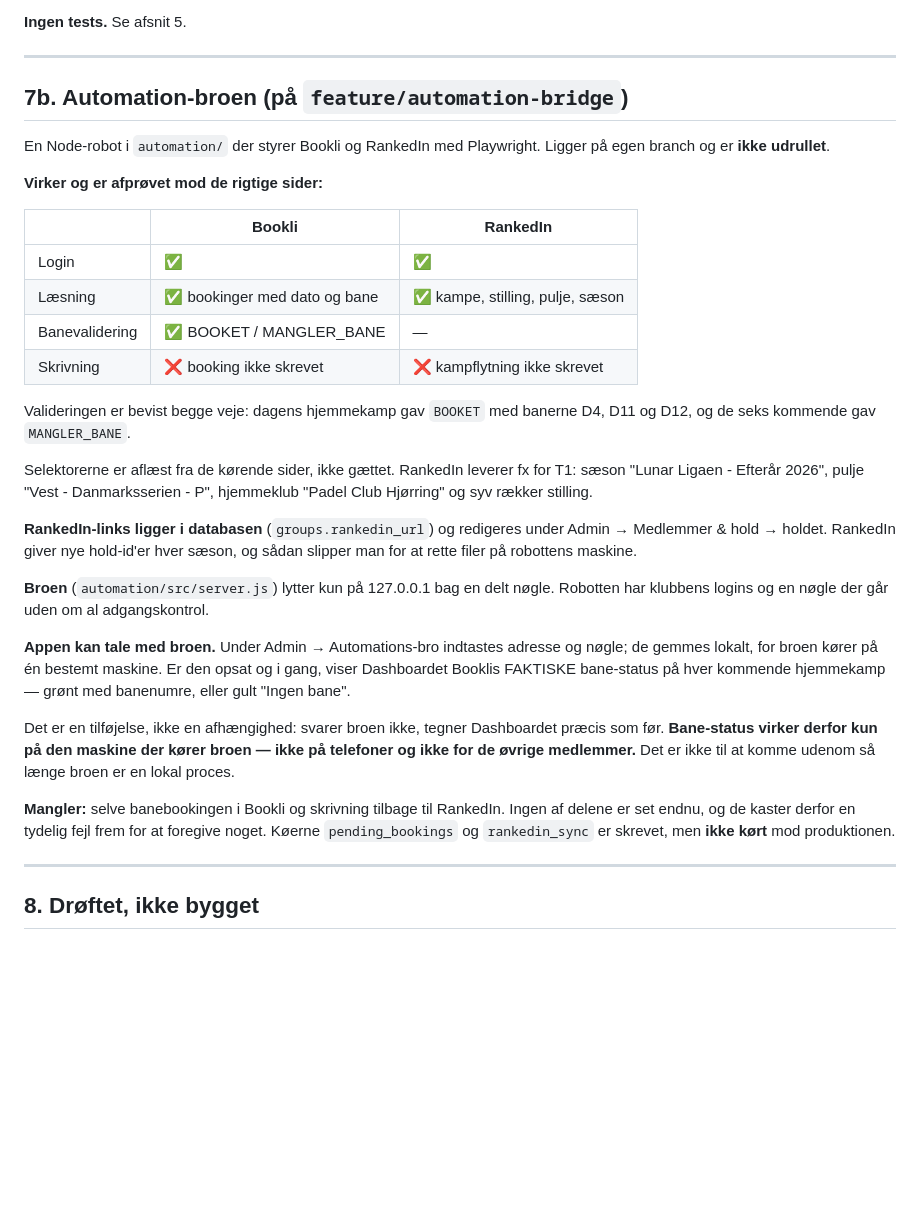
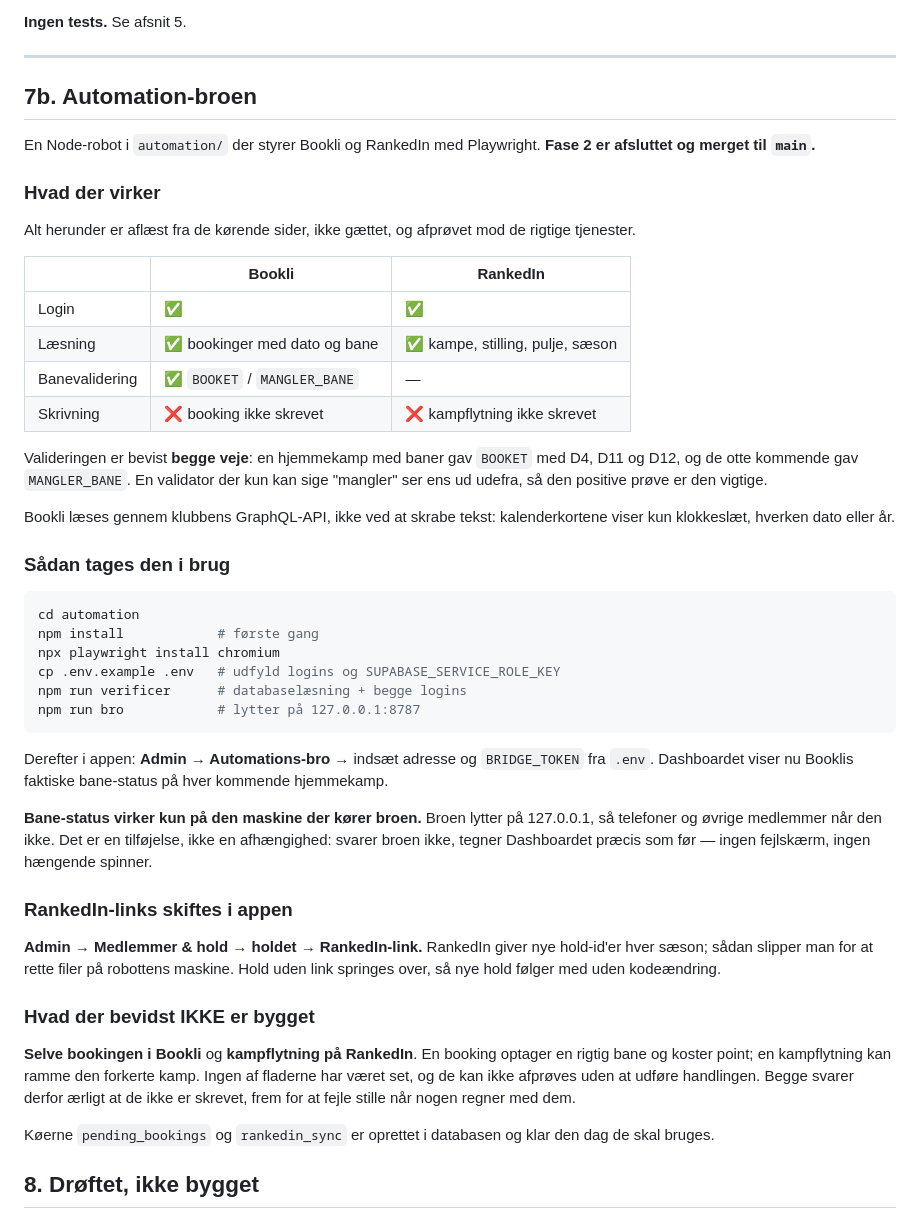
Before and after one commit to nicklashoukjaer/Talentapp, a Markdown page: PROJEKTSTATUS.md, the part around the change. Drawn GitHub-style; blank space fills up the shorter version.

Commit message:
Fase 2 afsluttet: status og ibrugtagning
Fase 1-migrationerne er nu kørt mod produktionen — pending_bookings,
rankedin_sync og opslaget afstemninger_klar_til_booking. De lå som filer
på branchen uden at være kørt, og en merge ville have efterladt et repo
der beskrev en database der ikke fandtes. Rent additivt: 45 begivenheder
og 22 medlemmer uberørt, og opslaget giver 30 datoer klar til booking.

PROJEKTSTATUS beskriver nu hvad der virker, hvordan broen startes, hvordan
RankedIn-links skiftes ved sæsonstart, og hvad der bevidst ikke er bygget.

Co-Authored-By: Claude Opus 5 <noreply@anthropic.com>

````diff
--- a/PROJEKTSTATUS.md
+++ b/PROJEKTSTATUS.md
@@ -207,52 +207,68 @@ Periodeopgørelsen dækker delvist behovet, men bøder nulstilles aldrig.
 
 ---
 
-## 7b. Automation-broen (på `feature/automation-bridge`)
+## 7b. Automation-broen
 
 En Node-robot i `automation/` der styrer Bookli og RankedIn med Playwright.
-Ligger på egen branch og er **ikke udrullet**.
+**Fase 2 er afsluttet og merget til `main`.**
 
-**Virker og er afprøvet mod de rigtige sider:**
+### Hvad der virker
+
+Alt herunder er aflæst fra de kørende sider, ikke gættet, og afprøvet mod
+de rigtige tjenester.
 
 | | Bookli | RankedIn |
 |---|---|---|
 | Login | ✅ | ✅ |
 | Læsning | ✅ bookinger med dato og bane | ✅ kampe, stilling, pulje, sæson |
-| Banevalidering | ✅ BOOKET / MANGLER_BANE | — |
+| Banevalidering | ✅ `BOOKET` / `MANGLER_BANE` | — |
 | Skrivning | ❌ booking ikke skrevet | ❌ kampflytning ikke skrevet |
 
-Valideringen er bevist begge veje: dagens hjemmekamp gav `BOOKET` med
-banerne D4, D11 og D12, og de seks kommende gav `MANGLER_BANE`.
+Valideringen er bevist **begge veje**: en hjemmekamp med baner gav `BOOKET`
+med D4, D11 og D12, og de otte kommende gav `MANGLER_BANE`. En validator
+der kun kan sige "mangler" ser ens ud udefra, så den positive prøve er den
+vigtige.
 
-Selektorerne er aflæst fra de kørende sider, ikke gættet. RankedIn leverer
-fx for T1: sæson "Lunar Ligaen - Efterår 2026", pulje "Vest -
-Danmarksserien - P", hjemmeklub "Padel Club Hjørring" og syv rækker
-stilling.
+Bookli læses gennem klubbens GraphQL-API, ikke ved at skrabe tekst:
+kalenderkortene viser kun klokkeslæt, hverken dato eller år.
 
-**RankedIn-links ligger i databasen** (`groups.rankedin_url`) og redigeres
-under Admin → Medlemmer & hold → holdet. RankedIn giver nye hold-id'er hver
-sæson, og sådan slipper man for at rette filer på robottens maskine.
+### Sådan tages den i brug
 
-**Broen** (`automation/src/server.js`) lytter kun på 127.0.0.1 bag en delt
-nøgle. Robotten har klubbens logins og en nøgle der går uden om al
-adgangskontrol.
+```bash
+cd automation
+npm install            # første gang
+npx playwright install chromium
+cp .env.example .env   # udfyld logins og SUPABASE_SERVICE_ROLE_KEY
+npm run verificer      # databaselæsning + begge logins
+npm run bro            # lytter på 127.0.0.1:8787
+```
 
-**Appen kan tale med broen.** Under Admin → Automations-bro indtastes
-adresse og nøgle; de gemmes lokalt, for broen kører på én bestemt maskine.
-Er den opsat og i gang, viser Dashboardet Booklis FAKTISKE bane-status på
-hver kommende hjemmekamp — grønt med banenumre, eller gult "Ingen bane".
+Derefter i appen: **Admin → Automations-bro** → indsæt adresse og
+`BRIDGE_TOKEN` fra `.env`. Dashboardet viser nu Booklis faktiske
+bane-status på hver kommende hjemmekamp.
 
-Det er en tilføjelse, ikke en afhængighed: svarer broen ikke, tegner
-Dashboardet præcis som før. **Bane-status virker derfor kun på den maskine
-der kører broen — ikke på telefoner og ikke for de øvrige medlemmer.** Det
-er ikke til at komme udenom så længe broen er en lokal proces.
+**Bane-status virker kun på den maskine der kører broen.** Broen lytter på
+127.0.0.1, så telefoner og øvrige medlemmer når den ikke. Det er en
+tilføjelse, ikke en afhængighed: svarer broen ikke, tegner Dashboardet
+præcis som før — ingen fejlskærm, ingen hængende spinner.
 
-**Mangler:** selve banebookingen i Bookli og skrivning tilbage til
-RankedIn. Ingen af delene er set endnu, og de kaster derfor en tydelig fejl
-frem for at foregive noget. Køerne `pending_bookings` og `rankedin_sync` er
-skrevet, men **ikke kørt** mod produktionen.
+### RankedIn-links skiftes i appen
 
----
+**Admin → Medlemmer & hold → holdet → RankedIn-link.** RankedIn giver nye
+hold-id'er hver sæson; sådan slipper man for at rette filer på robottens
+maskine. Hold uden link springes over, så nye hold følger med uden
+kodeændring.
+
+### Hvad der bevidst IKKE er bygget
+
+**Selve bookingen i Bookli** og **kampflytning på RankedIn**. En booking
+optager en rigtig bane og koster point; en kampflytning kan ramme den
+forkerte kamp. Ingen af fladerne har været set, og de kan ikke afprøves
+uden at udføre handlingen. Begge svarer derfor ærligt at de ikke er
+skrevet, frem for at fejle stille når nogen regner med dem.
+
+Køerne `pending_bookings` og `rankedin_sync` er oprettet i databasen og
+klar den dag de skal bruges.
 
 ## 8. Drøftet, ikke bygget
 
````
